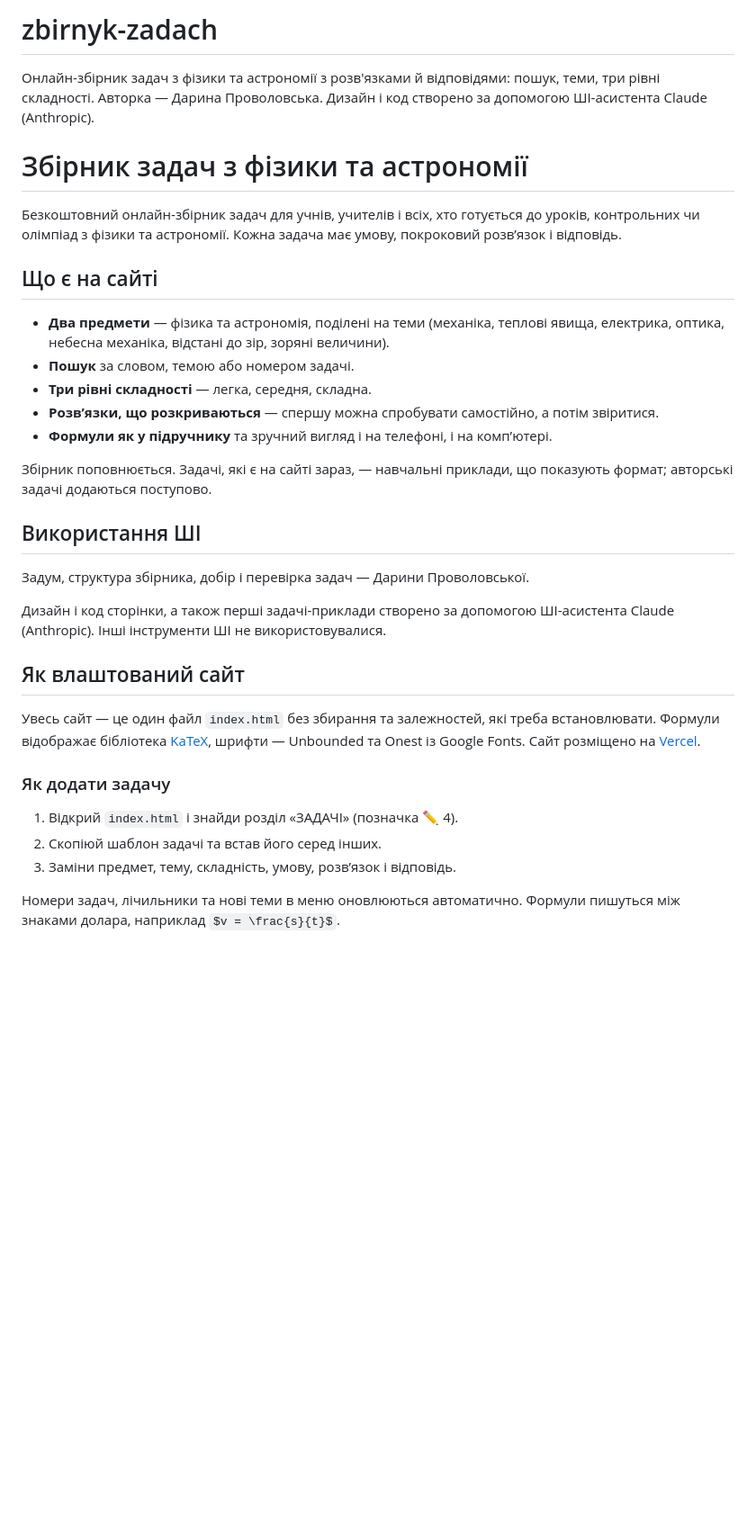
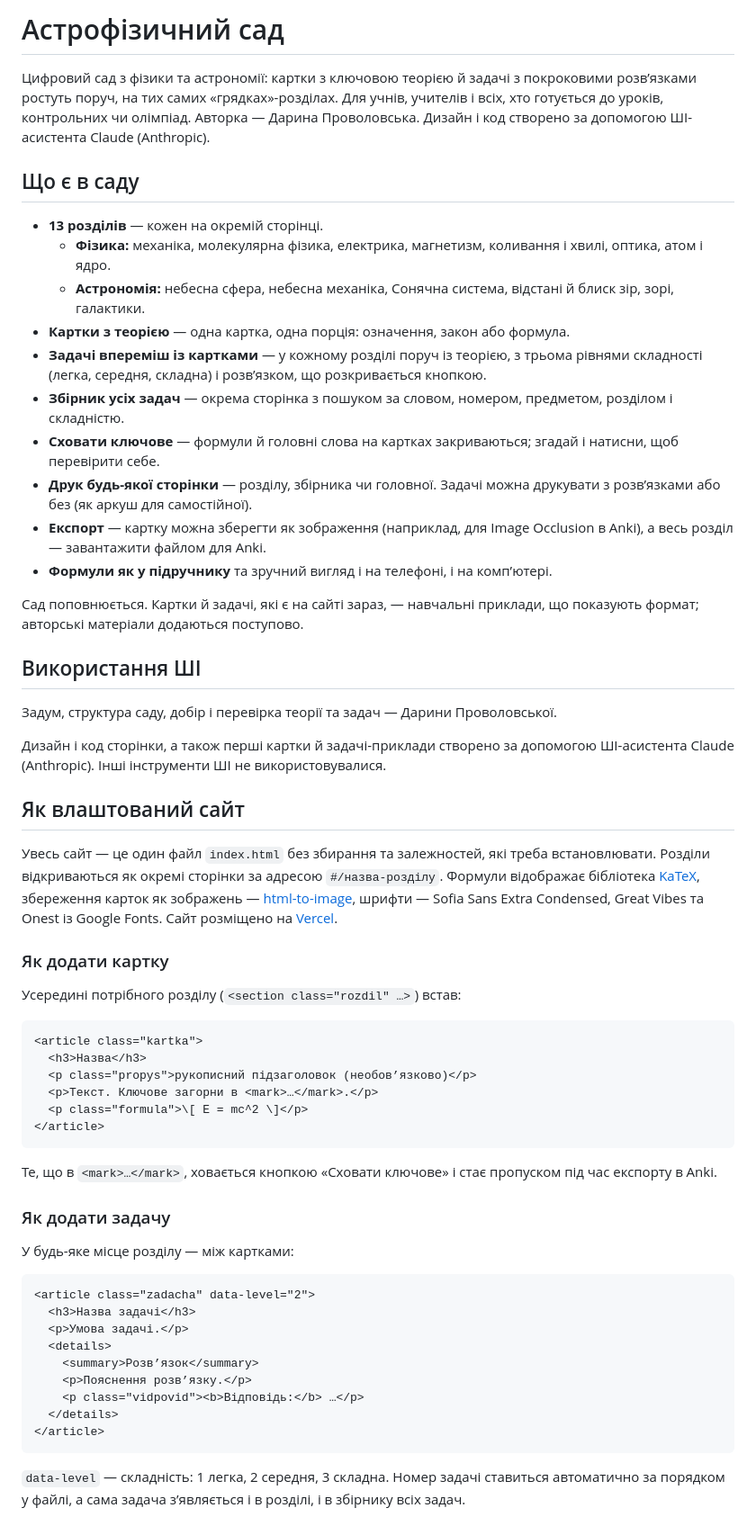
Before and after one commit to rinastro/astrophysics-zbirnyk-zadach, a Markdown page: README.md, the part around one of its changes. Shown at 90% size. GitHub-like rendering; blank space fills up the shorter version.

````diff
--- a/README.md
+++ b/README.md
@@ -1,33 +1,62 @@
-# zbirnyk-zadach
-Онлайн-збірник задач з фізики та астрономії з розв'язками й відповідями: пошук, теми, три рівні складності. Авторка — Дарина Проволовська. Дизайн і код створено за допомогою ШІ-асистента Claude (Anthropic).
- # Збірник задач з фізики та астрономії
+# Астрофізичний сад
 
-Безкоштовний онлайн-збірник задач для учнів, учителів і всіх, хто готується до уроків, контрольних чи олімпіад з фізики та астрономії. Кожна задача має умову, покроковий розв’язок і відповідь.
+Цифровий сад з фізики та астрономії: картки з ключовою теорією й задачі з покроковими розв’язками ростуть поруч, на тих самих «грядках»-розділах. Для учнів, учителів і всіх, хто готується до уроків, контрольних чи олімпіад. Авторка — Дарина Проволовська. Дизайн і код створено за допомогою ШІ-асистента Claude (Anthropic).
 
-## Що є на сайті
+## Що є в саду
 
-- **Два предмети** — фізика та астрономія, поділені на теми (механіка, теплові явища, електрика, оптика, небесна механіка, відстані до зір, зоряні величини).
-- **Пошук** за словом, темою або номером задачі.
-- **Три рівні складності** — легка, середня, складна.
-- **Розв’язки, що розкриваються** — спершу можна спробувати самостійно, а потім звіритися.
+- **13 розділів** — кожен на окремій сторінці.
+  - **Фізика:** механіка, молекулярна фізика, електрика, магнетизм, коливання і хвилі, оптика, атом і ядро.
+  - **Астрономія:** небесна сфера, небесна механіка, Сонячна система, відстані й блиск зір, зорі, галактики.
+- **Картки з теорією** — одна картка, одна порція: означення, закон або формула.
+- **Задачі впереміш із картками** — у кожному розділі поруч із теорією, з трьома рівнями складності (легка, середня, складна) і розв’язком, що розкривається кнопкою.
+- **Збірник усіх задач** — окрема сторінка з пошуком за словом, номером, предметом, розділом і складністю.
+- **Сховати ключове** — формули й головні слова на картках закриваються; згадай і натисни, щоб перевірити себе.
+- **Друк будь-якої сторінки** — розділу, збірника чи головної. Задачі можна друкувати з розв’язками або без (як аркуш для самостійної).
+- **Експорт** — картку можна зберегти як зображення (наприклад, для Image Occlusion в Anki), а весь розділ — завантажити файлом для Anki.
 - **Формули як у підручнику** та зручний вигляд і на телефоні, і на комп’ютері.
 
-Збірник поповнюється. Задачі, які є на сайті зараз, — навчальні приклади, що показують формат; авторські задачі додаються поступово.
+Сад поповнюється. Картки й задачі, які є на сайті зараз, — навчальні приклади, що показують формат; авторські матеріали додаються поступово.
 
 ## Використання ШІ
 
-Задум, структура збірника, добір і перевірка задач — Дарини Проволовської.
+Задум, структура саду, добір і перевірка теорії та задач — Дарини Проволовської.
 
-Дизайн і код сторінки, а також перші задачі-приклади створено за допомогою ШІ-асистента Claude (Anthropic). Інші інструменти ШІ не використовувалися.
+Дизайн і код сторінки, а також перші картки й задачі-приклади створено за допомогою ШІ-асистента Claude (Anthropic). Інші інструменти ШІ не використовувалися.
 
 ## Як влаштований сайт
 
-Увесь сайт — це один файл `index.html` без збирання та залежностей, які треба встановлювати. Формули відображає бібліотека [KaTeX](https://katex.org), шрифти — Unbounded та Onest із Google Fonts. Сайт розміщено на [Vercel](https://vercel.com).
+Увесь сайт — це один файл `index.html` без збирання та залежностей, які треба встановлювати. Розділи відкриваються як окремі сторінки за адресою `#/назва-розділу`. Формули відображає бібліотека [KaTeX](https://katex.org), збереження карток як зображень — [html-to-image](https://github.com/bubkoo/html-to-image), шрифти — Sofia Sans Extra Condensed, Great Vibes та Onest із Google Fonts. Сайт розміщено на [Vercel](https://vercel.com).
+
+### Як додати картку
+
+Усередині потрібного розділу (`<section class="rozdil" …>`) встав:
+
+```html
+<article class="kartka">
+  <h3>Назва</h3>
+  <p class="propys">рукописний підзаголовок (необов’язково)</p>
+  <p>Текст. Ключове загорни в <mark>…</mark>.</p>
+  <p class="formula">\[ E = mc^2 \]</p>
+</article>
+```
+
+Те, що в `<mark>…</mark>`, ховається кнопкою «Сховати ключове» і стає пропуском під час експорту в Anki.
 
 ### Як додати задачу
 
-1. Відкрий `index.html` і знайди розділ «ЗАДАЧІ» (позначка ✏️ 4).
-2. Скопіюй шаблон задачі та встав його серед інших.
-3. Заміни предмет, тему, складність, умову, розв’язок і відповідь.
+У будь-яке місце розділу — між картками:
 
-Номери задач, лічильники та нові теми в меню оновлюються автоматично. Формули пишуться між знаками долара, наприклад `$v = \frac{s}{t}$`.
+```html
+<article class="zadacha" data-level="2">
+  <h3>Назва задачі</h3>
+  <p>Умова задачі.</p>
+  <details>
+    <summary>Розв’язок</summary>
+    <p>Пояснення розв’язку.</p>
+    <p class="vidpovid"><b>Відповідь:</b> …</p>
+  </details>
+</article>
+```
+
+`data-level` — складність: 1 легка, 2 середня, 3 складна. Номер задачі ставиться автоматично за порядком у файлі, а сама задача з’являється і в розділі, і в збірнику всіх задач.
+
````
Also changed, not shown: other parts of README.md (+14 -1 lines).
